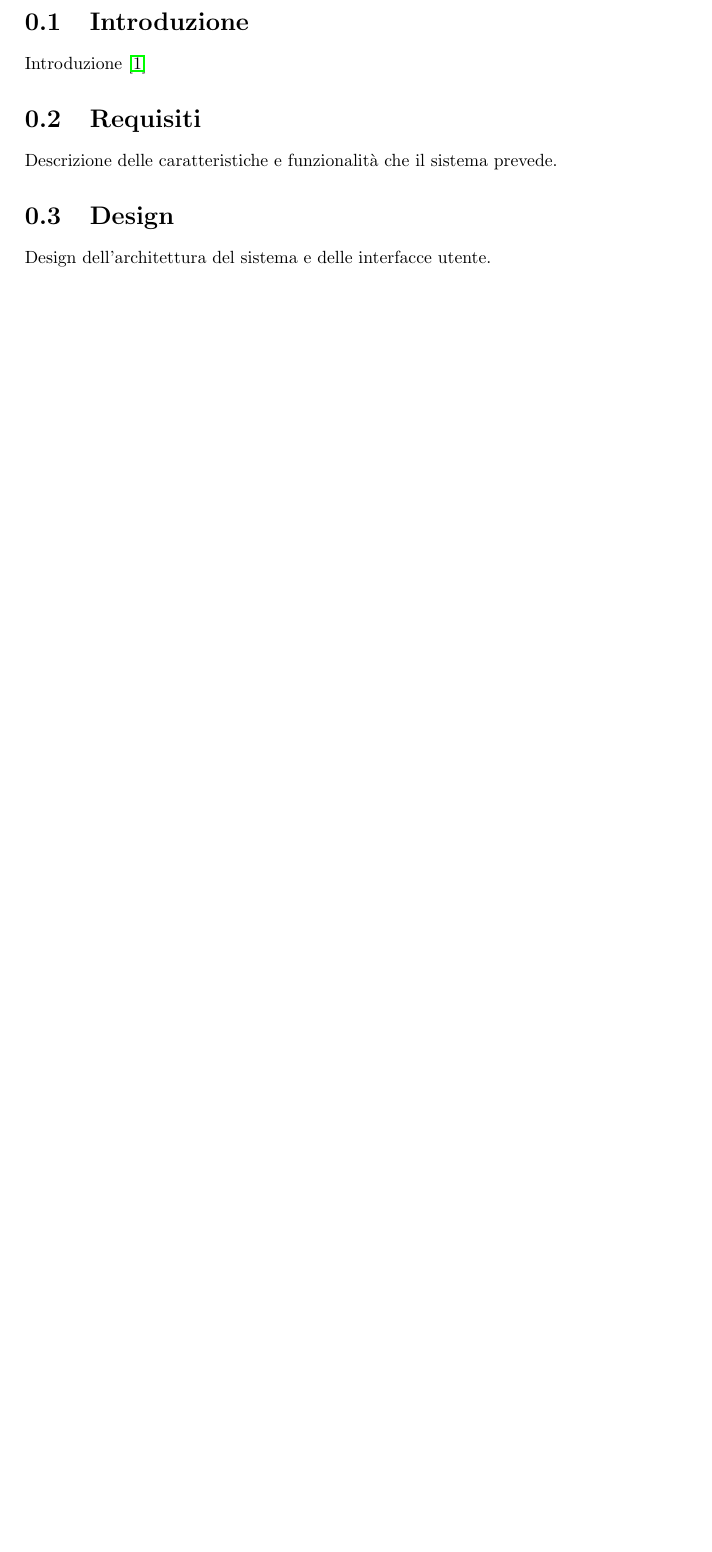
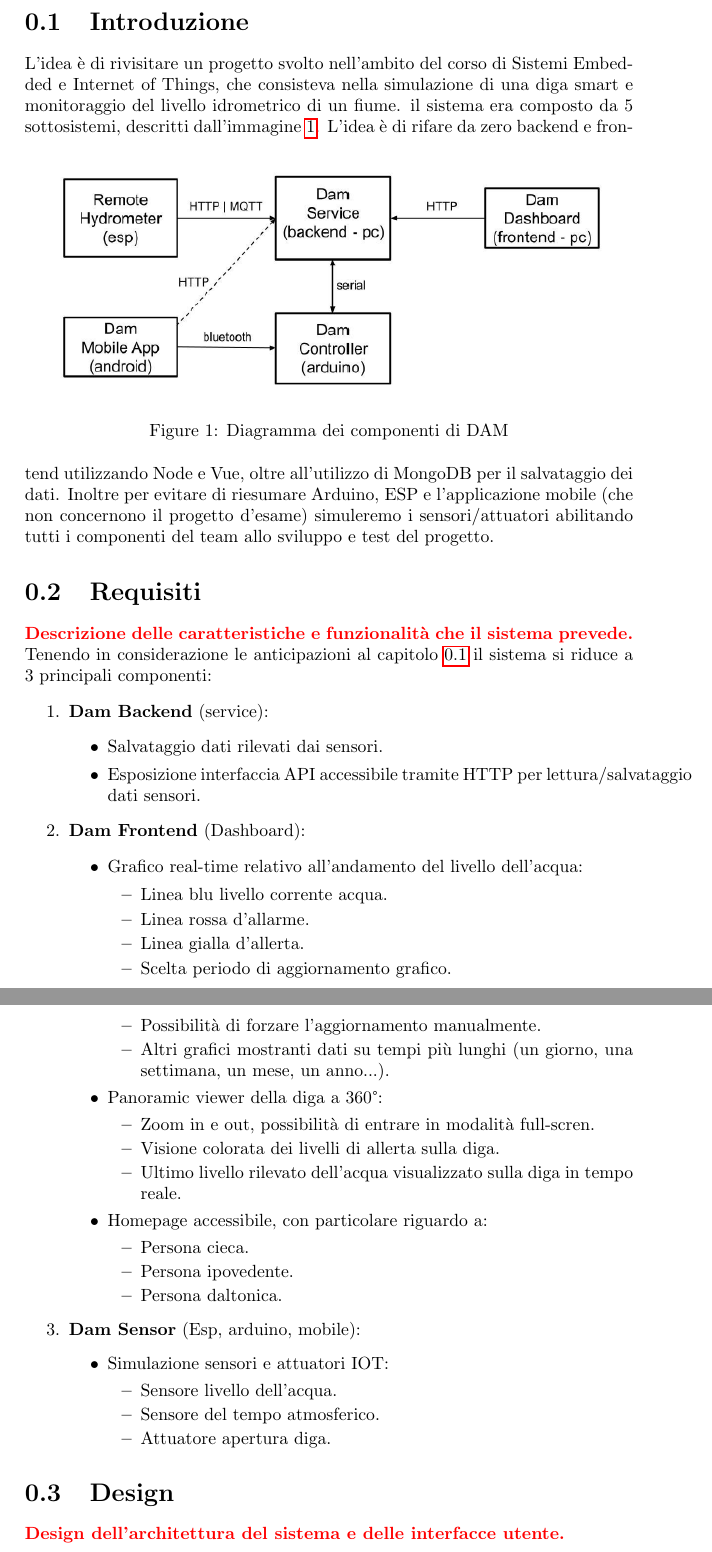
Before and after one commit to Pedoni/SmartDam_ASW, a LaTeX document (doc/report.tex): part of page 2 of 4 before the commit and two parts of pages 2 and 3 of 5 after it, the two joined at a grey line, cut so that both start at the same text, the shorter picture padded with empty space. Compiled offline with pdfLaTeX.

Commit message:
Updates on report

```diff
--- a/doc/report.tex
+++ b/doc/report.tex
@@ -16,14 +17,62 @@
 \begin{document}
 
 \maketitle
-\section{Introduzione}
-Introduzione \citep{adams1995hitchhiker}
+\section{Introduzione}\label{sec:intro}
+L'idea è di rivisitare un progetto svolto nell'ambito del corso di Sistemi Embedded e Internet of Things, che consisteva nella simulazione di una diga smart e monitoraggio del livello idrometrico di un fiume. il sistema era composto da 5 sottosistemi, descritti dall'immagine \ref{fig:dam-scheme}.
+\begin{figure}[h!]
+	\centering
+	\includegraphics[scale=0.7]{dam-scheme.png}
+	\caption{Diagramma dei componenti di DAM}
+	\label{fig:dam-scheme}
+\end{figure}
+L'idea è di rifare da zero backend e frontend utilizzando Node e Vue, oltre all'utilizzo di MongoDB per il salvataggio dei dati. Inoltre per evitare di riesumare Arduino, ESP e l'applicazione mobile (che non concernono il progetto d'esame) simuleremo i sensori/attuatori abilitando tutti i componenti del team allo sviluppo e test del progetto.
 
 \section{Requisiti}
-Descrizione delle caratteristiche e funzionalità che il sistema prevede.
+\textcolor{red}{\textbf{Descrizione delle caratteristiche e funzionalità che il sistema prevede.}} % To remove!
+Tenendo in considerazione le anticipazioni al capitolo \ref{sec:intro} il sistema si riduce a 3 principali componenti:
+\begin{enumerate}
+	\item \textbf{Dam Backend} (service):
+	\begin{itemize}
+		\item Salvataggio dati rilevati dai sensori.
+		\item Esposizione interfaccia API accessibile tramite HTTP per lettura/salvataggio dati sensori.
+	\end{itemize}
+	\item \textbf{Dam Frontend} (Dashboard):
+	\begin{itemize}
+		\item Grafico real-time relativo all'andamento del livello dell'acqua:
+		\begin{itemize}
+			\item Linea blu livello corrente acqua.
+			\item Linea rossa d'allarme.
+			\item Linea gialla d'allerta.
+			\item Scelta periodo di aggiornamento grafico.
+			\item Possibilità di forzare l'aggiornamento manualmente.
+			\item Altri grafici mostranti dati su tempi più lunghi (un giorno, una settimana, un mese, un anno...).
+		\end{itemize}
+		\item Panoramic viewer della diga a 360°:
+		\begin{itemize}
+			\item Zoom in e out, possibilità di entrare in modalità full-scren.
+			\item Visione colorata dei livelli di allerta sulla diga.
+			\item Ultimo livello rilevato dell'acqua visualizzato sulla diga in tempo reale.
+		\end{itemize}
+		\item Homepage accessibile, con particolare riguardo a:
+		\begin{itemize}
+			\item Persona cieca.
+			\item Persona ipovedente.
+			\item Persona daltonica.
+		\end{itemize}
+	\end{itemize}
+	\item \textbf{Dam Sensor} (Esp, arduino, mobile):
+	\begin{itemize}
+		\item Simulazione sensori e attuatori IOT:
+		\begin{itemize}
+			\item Sensore livello dell'acqua.
+			\item Sensore del tempo atmosferico.
+			\item Attuatore apertura diga.
+		\end{itemize}
+	\end{itemize}
+\end{enumerate}
 
 \section{Design}
-Design dell'architettura del sistema e delle interfacce utente.
+\textcolor{red}{\textbf{Design dell'architettura del sistema e delle interfacce utente.}}
 
 \begin{figure}[h!]
 \centering
```
Also changed, not shown: doc/dam-scheme.png (added), doc/report.tex (25 more changed lines).
